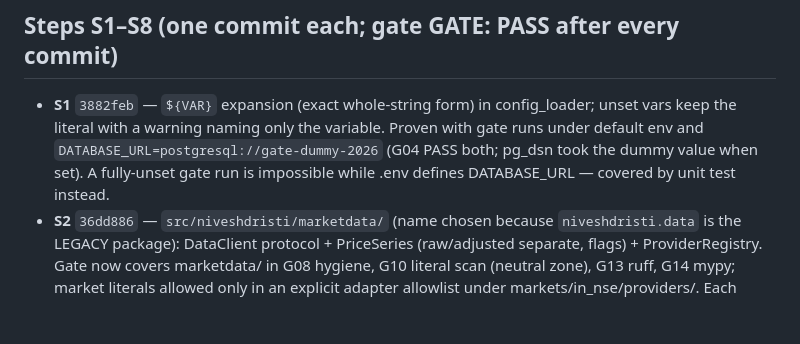
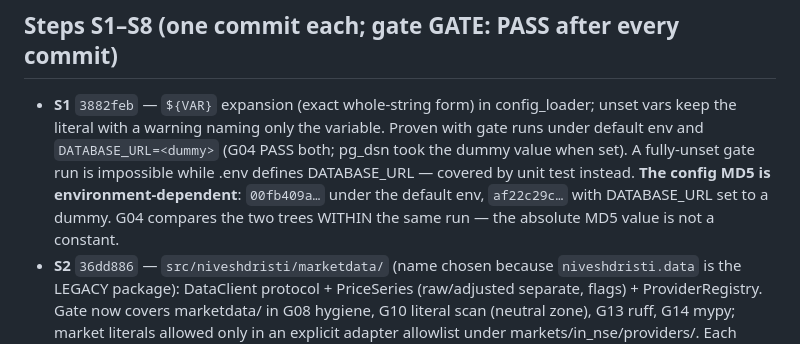
Before and after one commit to varunpadia2005/NiveshDristii, a Markdown page: docs/PROGRESS.md, the part around the change. GitHub-like rendering; blank space fills up the shorter version.

```diff
--- a/docs/PROGRESS.md
+++ b/docs/PROGRESS.md
@@ -161,9 +161,12 @@ happen; suite is proven on global Python 3.13.7 / pytest 9.1.1 only.
 - **S1** `3882feb` — `${VAR}` expansion (exact whole-string form) in
   config_loader; unset vars keep the literal with a warning naming only the
   variable. Proven with gate runs under default env and
-  `DATABASE_URL=postgresql://gate-dummy-2026` (G04 PASS both; pg_dsn took
+  `DATABASE_URL=<dummy>` (G04 PASS both; pg_dsn took
   the dummy value when set). A fully-unset gate run is impossible while
   .env defines DATABASE_URL — covered by unit test instead.
+  **The config MD5 is environment-dependent**: `00fb409a…` under the default
+  env, `af22c29c…` with DATABASE_URL set to a dummy. G04 compares the two
+  trees WITHIN the same run — the absolute MD5 value is not a constant.
 - **S2** `36dd886` — `src/niveshdristi/marketdata/` (name chosen because
   `niveshdristi.data` is the LEGACY package): DataClient protocol +
   PriceSeries (raw/adjusted separate, flags) + ProviderRegistry. Gate now
```
Also changed, not shown: docs/VERIFY.md (+3 -3 lines).
